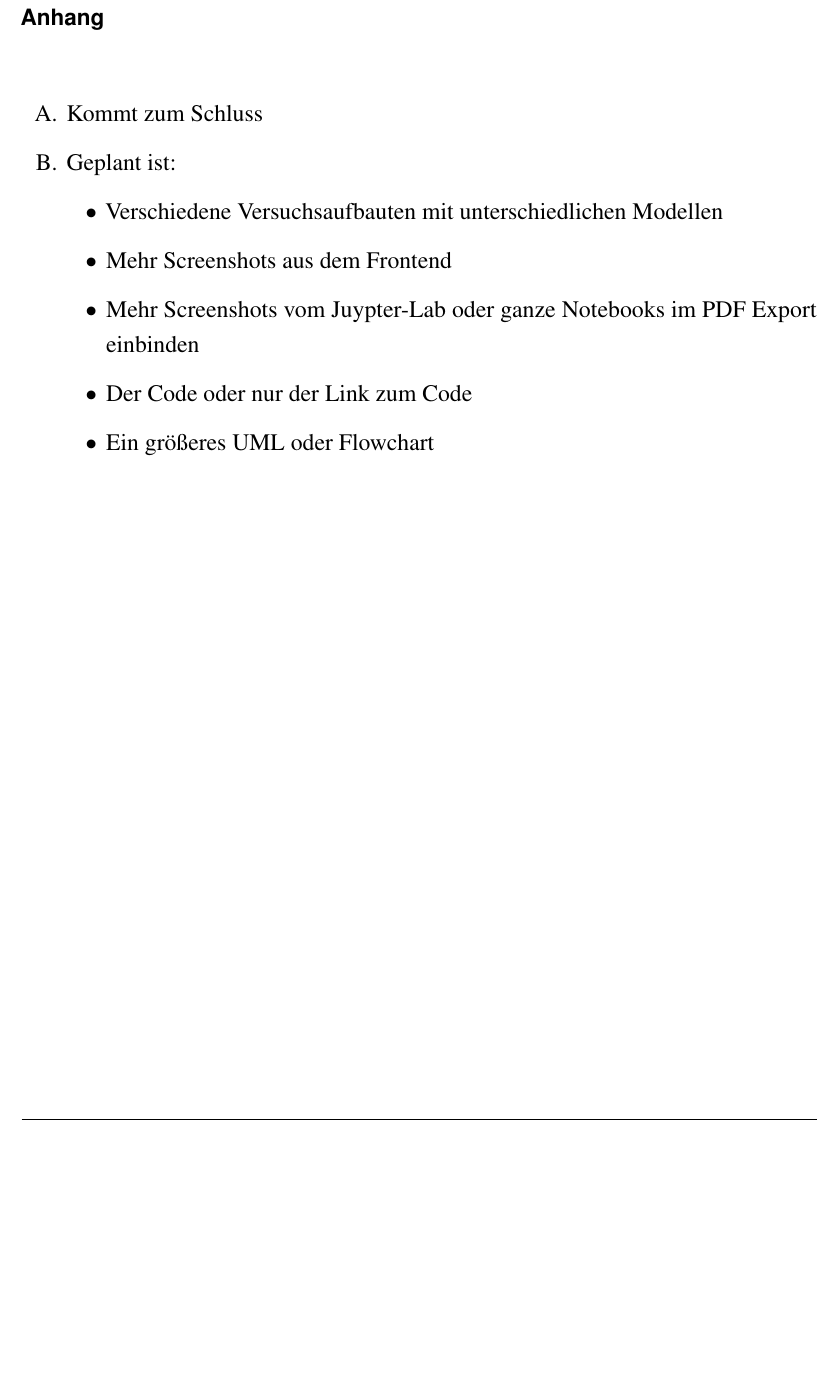
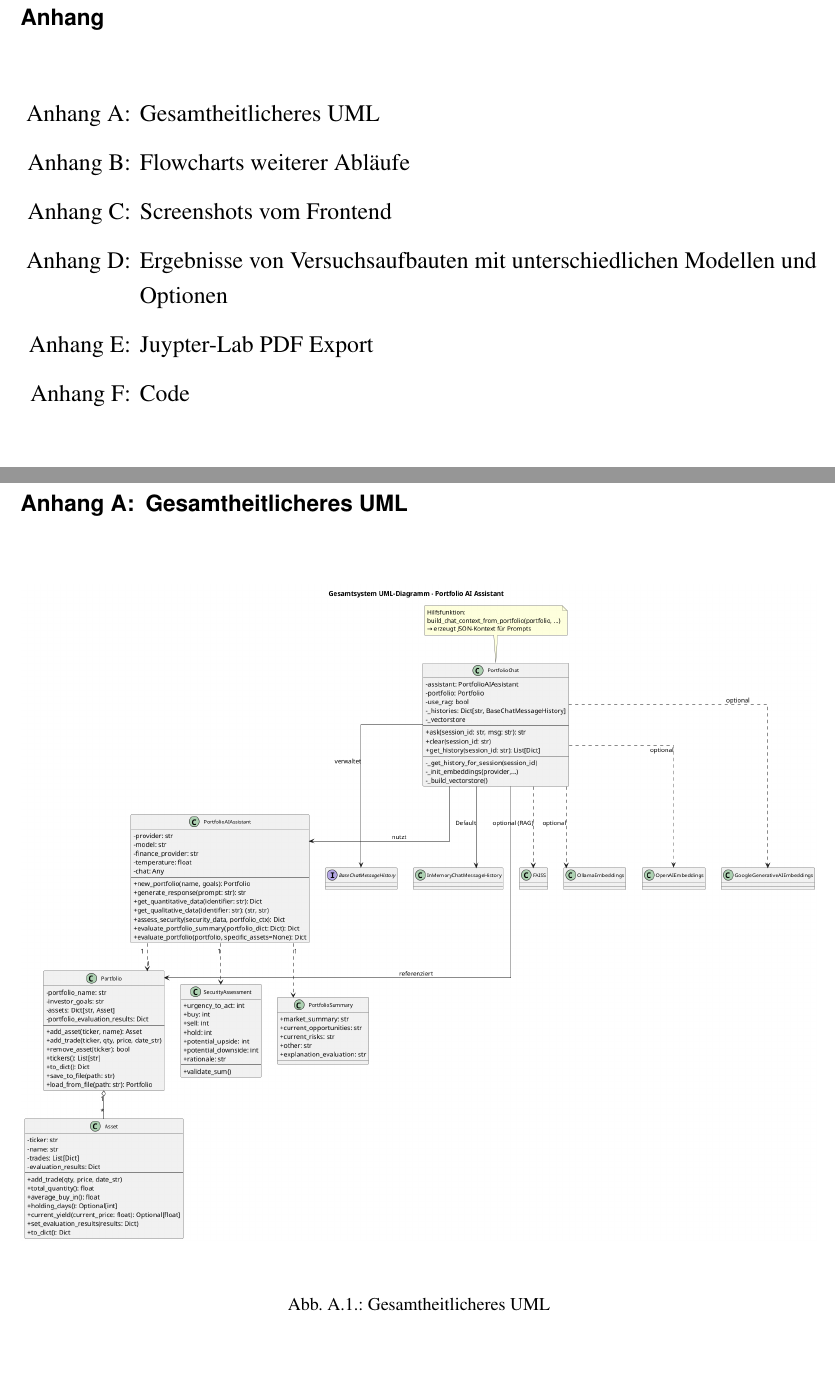
Before and after one commit to jasper-bk/Masterarbeit, a LaTeX thesis (Dokument.tex, which reads content/appendix.tex): part of page 97 of 97 before the commit and two parts of pages 97 and 98 of 105 after it, the two joined at a grey line, cut so that both start at the same text, the shorter picture padded with empty space. Compiled offline with pdfLaTeX.

Commit message:
Anhang initial eingerichtet und Form nach Thesis-Handbuch in Teilen korrigiert

```diff
--- a/Dokument.tex
+++ b/Dokument.tex
@@ -23,12 +23,13 @@ toc=bibliography,	% Literaturverzeichnis im Inhaltsverzeichnis darstellen
 \def \titel {Entwicklung eines KI-basierten Assistenzsystems mit transparenter Entscheidungsbegründung zur quantitativen Portfoliooptimierung im Wertpapierhandel}
 \def \arbeit {Masterarbeit}
 \def \autor {Jasper Bremenkamp}
+\def \autoradresse {Moorlage 14, 48488 Emsbüren}
 \def \abschluss {Master of Science}
 \def \studiengang {Data Science}
 \def \datumAbgabe {\today}
 \def \modul {Masterarbeit}
 \def \matrikelnr {92125193}
-\def \tutor {Christian Müller-Kett}
+\def \tutor {Prof. Dr. rer. nat. Christian Müller-Kett}
 
 \def \seitenrand {2cm}
 
@@ -78,6 +79,10 @@ toc=bibliography,	% Literaturverzeichnis im Inhaltsverzeichnis darstellen
 \usepackage{dirtree}
 \usepackage{spreadtab}
 \usepackage{booktabs}
+
+\renewcaptionname{ngerman}\figurename{Abb.}
+\renewcaptionname{ngerman}\tablename{Tab.}
+
 
 \usepackage{tikz}
 \usetikzlibrary{arrows.meta,positioning}
--- a/content/appendix.tex
+++ b/content/appendix.tex
@@ -1,17 +1,40 @@
 \addchap{Anhang}
 \label{sec:anhang}
 
+\renewcommand*{\chapterformat}{%
+  \appendixname~\thechapter:\enskip}
+
+
 {\Large
-\begin{enumerate}[label=\Alph*.]
-    \item Kommt zum Schluss
-    \item Geplant ist:
-    \begin{itemize}
-        \item Verschiedene Versuchsaufbauten mit unterschiedlichen Modellen
-        \item Mehr Screenshots aus dem Frontend
-        \item Mehr Screenshots vom Juypter-Lab oder ganze Notebooks im PDF Export einbinden
-        \item Der Code oder nur der Link zum Code
-        \item Ein größeres UML oder Flowchart
-    \end{itemize}
+\begin{enumerate}[label=Anhang~\Alph*:,leftmargin=5em]
+
+    \item \hyperref[sec:uml_all]{Gesamtheitlicheres UML}
+
+    \item \hyperref[sec:flow_all]{Flowcharts weiterer Abläufe}
+
+    \item \hyperref[sec:screenshots_frontend]{Screenshots vom Frontend}
+
+    \item \hyperref[sec:versuchsaufbau_alternativ]{Ergebnisse von Versuchsaufbauten mit unterschiedlichen Modellen und Optionen}
+
+    \item \hyperref[sec:jupyter-lab-export]{Juypter-Lab PDF Export}
+
+    \item \hyperref[sec:full_code]{Code}
 \end{enumerate}
 }
 \pagebreak
+
+\newcommand{\nocontentsline}[3]{}
+\newcommand{\tocless}[2]{\bgroup\let\addcontentsline=\nocontentsline#1{#2}\egroup}
+
+\tocless\chapter{Gesamtheitlicheres UML}
+\label{sec:uml_all}
+
+    \tocless{
+    \begin{figure}[H]
+        \centering
+        \includegraphics[width=\linewidth]{assets/misc/uml_all.png}
+        \caption{Gesamtheitlicheres UML}
+    \end{figure}
+    }
+
+\tocless\chapter{Flowcharts weiterer Abläufe}
```
Also changed, not shown: content/abstract.tex (+0 -2 lines), Dokument.pdf, assets/pictures/Eidesstattliche Erklaerung_IU.JPG (added), Dokument.tex (10 more changed lines), content/appendix.tex (55 more changed lines).
